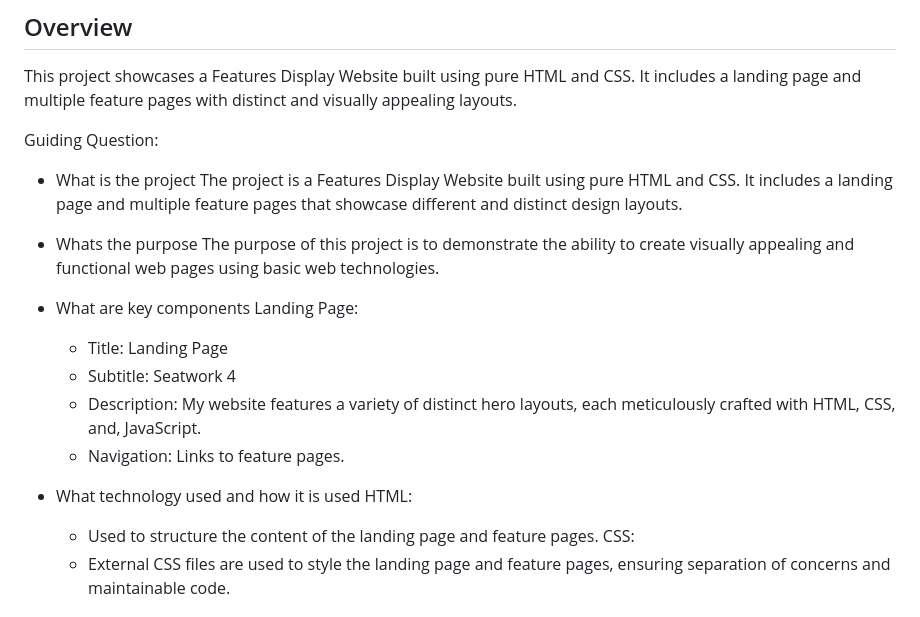
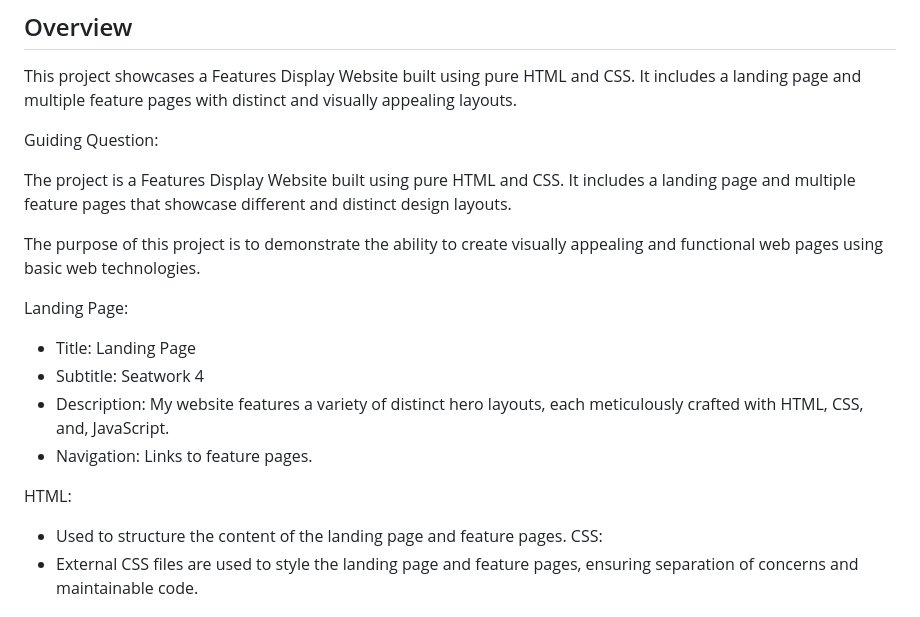
Before and after one commit to xtianjms/WD-Seatwork-4, a Markdown page: readme.md, the part around the change. Drawn GitHub-style.

```diff
--- a/readme.md
+++ b/readme.md
@@ -60,20 +60,17 @@
 This project showcases a Features Display Website built using pure HTML and CSS. It includes a landing page and multiple feature pages with distinct and visually appealing layouts.
 
 Guiding Question:
-- What is the project
+
 The project is a Features Display Website built using pure HTML and CSS. It includes a landing page and multiple feature pages that showcase different and distinct design layouts.
 
-- Whats the purpose
 The purpose of this project is to demonstrate the ability to create visually appealing and functional web pages using basic web technologies.
 
-- What are key components
 Landing Page:
   - Title: Landing Page
   - Subtitle: Seatwork 4
   - Description: My website features a variety of distinct hero layouts, each meticulously crafted with HTML, CSS, and, JavaScript.
   - Navigation: Links to feature pages.
 
-- What technology used and how it is used
 HTML:
   - Used to structure the content of the landing page and feature pages.
 CSS:
```
